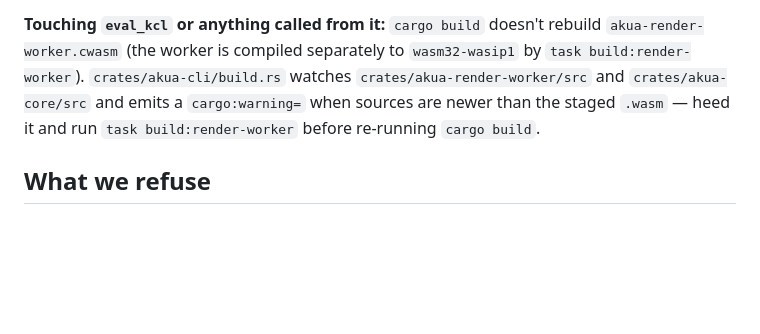
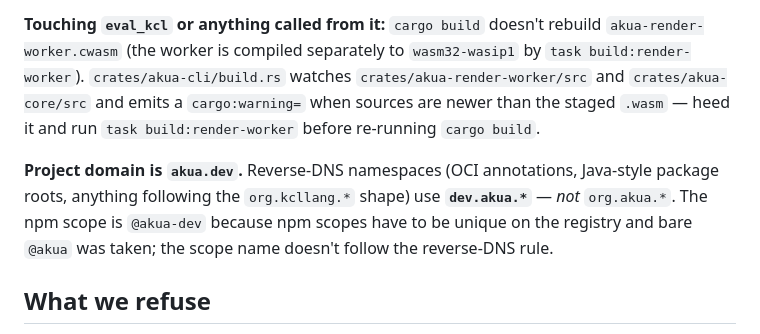
Before and after one commit to cnap-tech/akua, a Markdown page: CLAUDE.md, the part around the change. Drawn GitHub-style; blank space fills up the shorter version.

Commit message:
docs(claude): record domain (akua.dev) + reverse-DNS namespace convention

```diff
--- a/CLAUDE.md
+++ b/CLAUDE.md
@@ -90,6 +90,8 @@ That's it. akua does **not** specify `App`, `Environment`, `Cluster`, `Secret`,
 
 **Touching `eval_kcl` or anything called from it:** `cargo build` doesn't rebuild `akua-render-worker.cwasm` (the worker is compiled separately to `wasm32-wasip1` by `task build:render-worker`). `crates/akua-cli/build.rs` watches `crates/akua-render-worker/src` and `crates/akua-core/src` and emits a `cargo:warning=` when sources are newer than the staged `.wasm` — heed it and run `task build:render-worker` before re-running `cargo build`.
 
+**Project domain is `akua.dev`.** Reverse-DNS namespaces (OCI annotations, Java-style package roots, anything following the `org.kcllang.*` shape) use **`dev.akua.*`** — *not* `org.akua.*`. The npm scope is `@akua-dev` because npm scopes have to be unique on the registry and bare `@akua` was taken; the scope name doesn't follow the reverse-DNS rule.
+
 ## What we refuse
 
 - Marketing-speak ("empower," "democratize," "unlock," "revolutionize," "AI-first"). Describe what things do; don't frame.
```
